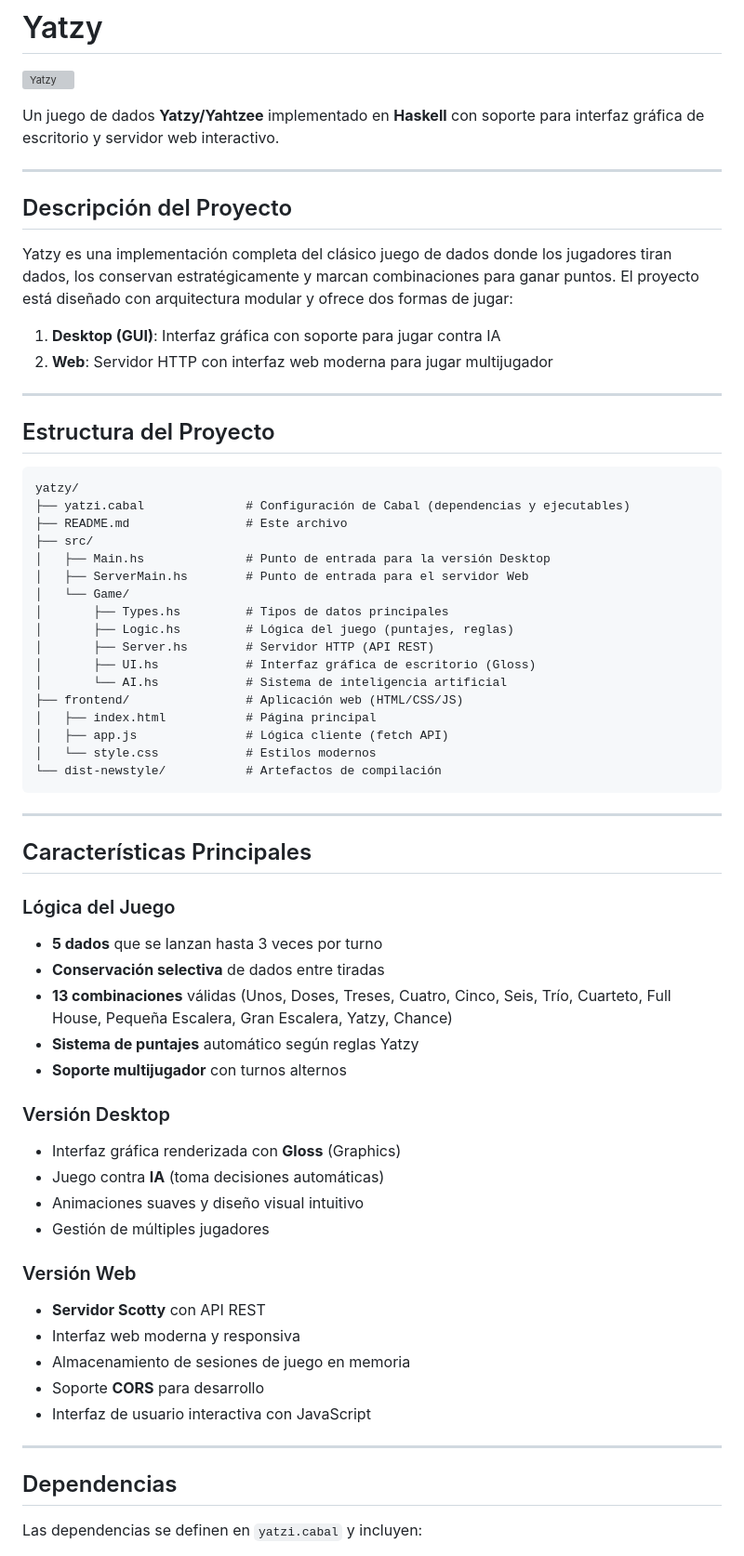
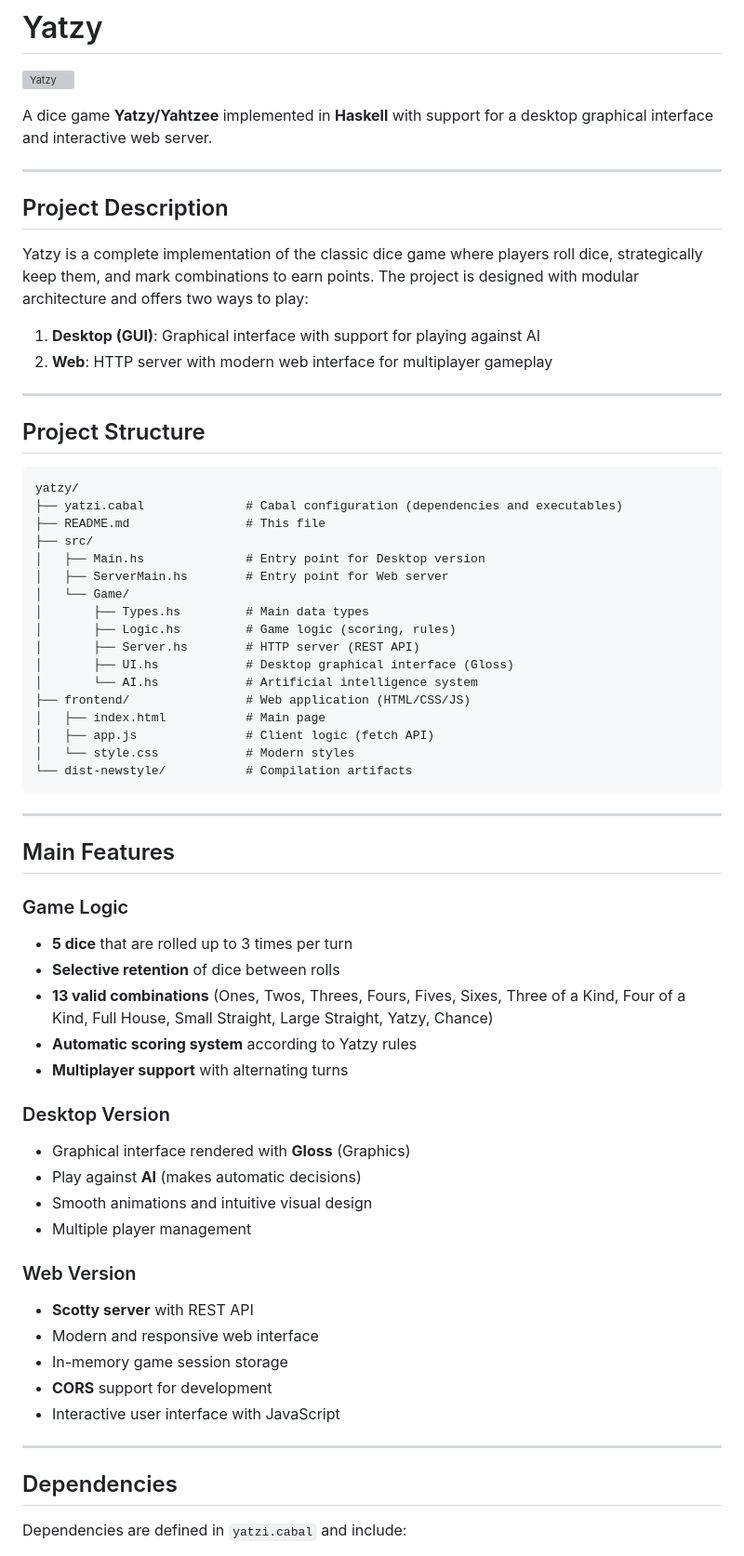
Before and after one commit to Srdariansitop/Yatzy, a Markdown page: README.md, the part around one of its changes. Shown at 93% size. Drawn GitHub-style; grey boxes are pictures that could not be loaded.

````diff
--- a/README.md
+++ b/README.md
@@ -2,68 +2,68 @@
 
 ![Yatzy](img.png)
 
-Un juego de dados **Yatzy/Yahtzee** implementado en **Haskell** con soporte para interfaz gráfica de escritorio y servidor web interactivo.
+A dice game **Yatzy/Yahtzee** implemented in **Haskell** with support for a desktop graphical interface and interactive web server.
 
 ---
 
-## Descripción del Proyecto
+## Project Description
 
-Yatzy es una implementación completa del clásico juego de dados donde los jugadores tiran dados, los conservan estratégicamente y marcan combinaciones para ganar puntos. El proyecto está diseñado con arquitectura modular y ofrece dos formas de jugar:
+Yatzy is a complete implementation of the classic dice game where players roll dice, strategically keep them, and mark combinations to earn points. The project is designed with modular architecture and offers two ways to play:
 
-1. **Desktop (GUI)**: Interfaz gráfica con soporte para jugar contra IA
-2. **Web**: Servidor HTTP con interfaz web moderna para jugar multijugador
+1. **Desktop (GUI)**: Graphical interface with support for playing against AI
+2. **Web**: HTTP server with modern web interface for multiplayer gameplay
 
 ---
 
-## Estructura del Proyecto
+## Project Structure
 
 ```
 yatzy/
-├── yatzi.cabal              # Configuración de Cabal (dependencias y ejecutables)
-├── README.md                # Este archivo
+├── yatzi.cabal              # Cabal configuration (dependencies and executables)
+├── README.md                # This file
 ├── src/
-│   ├── Main.hs              # Punto de entrada para la versión Desktop
-│   ├── ServerMain.hs        # Punto de entrada para el servidor Web
+│   ├── Main.hs              # Entry point for Desktop version
+│   ├── ServerMain.hs        # Entry point for Web server
 │   └── Game/
-│       ├── Types.hs         # Tipos de datos principales
-│       ├── Logic.hs         # Lógica del juego (puntajes, reglas)
-│       ├── Server.hs        # Servidor HTTP (API REST)
-│       ├── UI.hs            # Interfaz gráfica de escritorio (Gloss)
-│       └── AI.hs            # Sistema de inteligencia artificial
-├── frontend/                # Aplicación web (HTML/CSS/JS)
-│   ├── index.html           # Página principal
-│   ├── app.js               # Lógica cliente (fetch API)
-│   └── style.css            # Estilos modernos
-└── dist-newstyle/           # Artefactos de compilación
+│       ├── Types.hs         # Main data types
+│       ├── Logic.hs         # Game logic (scoring, rules)
+│       ├── Server.hs        # HTTP server (REST API)
+│       ├── UI.hs            # Desktop graphical interface (Gloss)
+│       └── AI.hs            # Artificial intelligence system
+├── frontend/                # Web application (HTML/CSS/JS)
+│   ├── index.html           # Main page
+│   ├── app.js               # Client logic (fetch API)
+│   └── style.css            # Modern styles
+└── dist-newstyle/           # Compilation artifacts
 ```
 
 ---
 
-## Características Principales
+## Main Features
 
-### Lógica del Juego
-- **5 dados** que se lanzan hasta 3 veces por turno
-- **Conservación selectiva** de dados entre tiradas
-- **13 combinaciones** válidas (Unos, Doses, Treses, Cuatro, Cinco, Seis, Trío, Cuarteto, Full House, Pequeña Escalera, Gran Escalera, Yatzy, Chance)
-- **Sistema de puntajes** automático según reglas Yatzy
-- **Soporte multijugador** con turnos alternos
+### Game Logic
+- **5 dice** that are rolled up to 3 times per turn
+- **Selective retention** of dice between rolls
+- **13 valid combinations** (Ones, Twos, Threes, Fours, Fives, Sixes, Three of a Kind, Four of a Kind, Full House, Small Straight, Large Straight, Yatzy, Chance)
+- **Automatic scoring system** according to Yatzy rules
+- **Multiplayer support** with alternating turns
 
-### Versión Desktop
-- Interfaz gráfica renderizada con **Gloss** (Graphics)
-- Juego contra **IA** (toma decisiones automáticas)
-- Animaciones suaves y diseño visual intuitivo
-- Gestión de múltiples jugadores
+### Desktop Version
+- Graphical interface rendered with **Gloss** (Graphics)
+- Play against **AI** (makes automatic decisions)
+- Smooth animations and intuitive visual design
+- Multiple player management
 
-### Versión Web
-- **Servidor Scotty** con API REST
-- Interfaz web moderna y responsiva
-- Almacenamiento de sesiones de juego en memoria
-- Soporte **CORS** para desarrollo
-- Interfaz de usuario interactiva con JavaScript
+### Web Version
+- **Scotty server** with REST API
+- Modern and responsive web interface
+- In-memory game session storage
+- **CORS** support for development
+- Interactive user interface with JavaScript
 
 ---
 
-## Dependencias
+## Dependencies
 
-Las dependencias se definen en `yatzi.cabal` y incluyen:
+Dependencies are defined in `yatzi.cabal` and include:
 
````
Also changed, not shown: other parts of README.md (+139 -120 lines).
